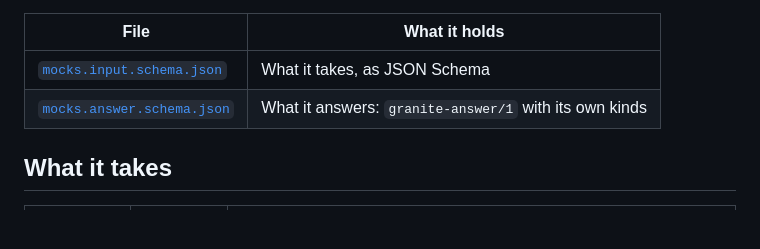
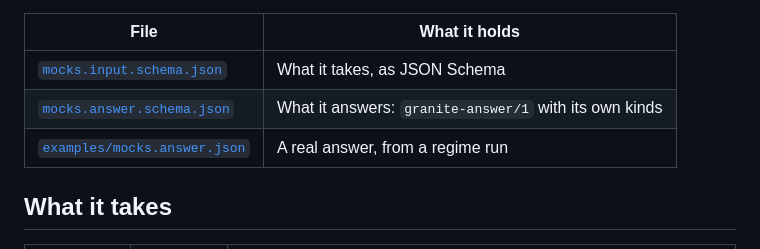
Before and after one commit to Rao-Craft-Agents/MocksAgent, a Markdown page: Schema/Mocks.md, the part around the change. GitHub-like rendering; blank space fills up the shorter version.

```diff
--- a/Schema/Mocks.md
+++ b/Schema/Mocks.md
@@ -10,6 +10,7 @@ mocks's own log.
 | --- | --- |
 | [`mocks.input.schema.json`](mocks.input.schema.json) | What it takes, as JSON Schema |
 | [`mocks.answer.schema.json`](mocks.answer.schema.json) | What it answers: `granite-answer/1` with its own kinds |
+| [`examples/mocks.answer.json`](examples/mocks.answer.json) | A real answer, from a regime run |
 
 ## What it takes
 
```
Also changed, not shown: TESTING.md (+37 -0 lines), Docs/Testing/l3-replay-2026-11-03-2-t1-2-card.png (added), 1 other file.
